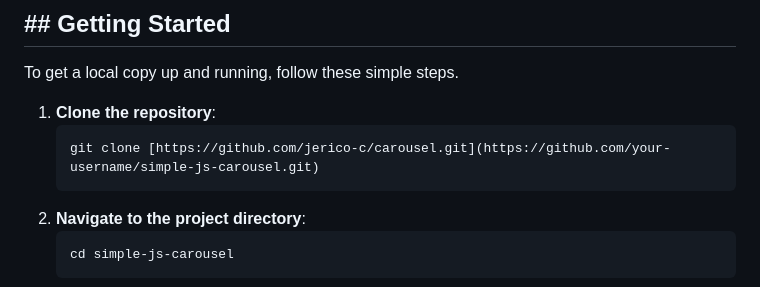
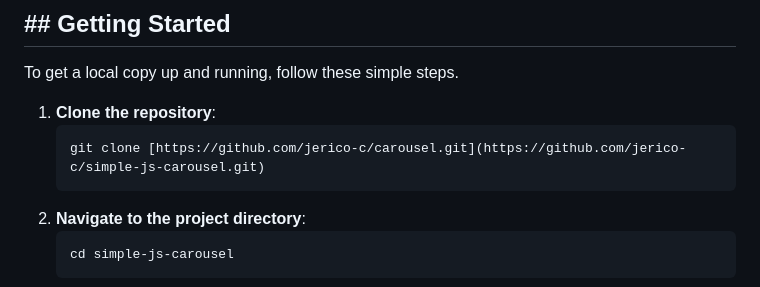
Before and after one commit to jerico-c/carousel, a Markdown page: Readme.md, the part around the change. Drawn GitHub-style.

````diff
--- a/Readme.md
+++ b/Readme.md
@@ -64,7 +64,7 @@ To get a local copy up and running, follow these simple steps.
 
 1.  **Clone the repository**:
     ```sh
-    git clone [https://github.com/jerico-c/carousel.git](https://github.com/your-username/simple-js-carousel.git)
+    git clone [https://github.com/jerico-c/carousel.git](https://github.com/jerico-c/simple-js-carousel.git)
     ```
 2.  **Navigate to the project directory**:
     ```sh
````
